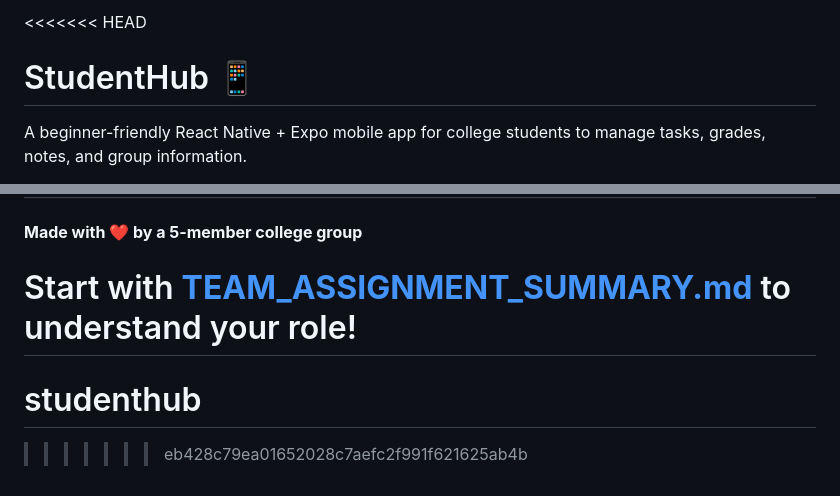
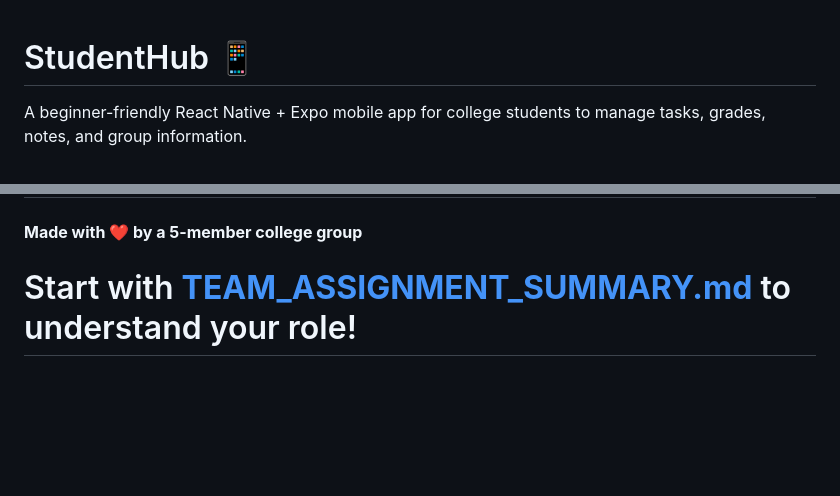
Before and after one commit to stanleyquimco6-sudo/studenthub, a Markdown page: README.md, 2 parts joined by grey strips. Drawn GitHub-style; blank space fills up the shorter version.

Commit message:
Fix README.md by removing conflict markers
Removed merge conflict markers and updated project title.

```diff
--- a/README.md
+++ b/README.md
@@ -1,4 +1,3 @@
-<<<<<<< HEAD
 # StudentHub 📱
 
 A beginner-friendly React Native + Expo mobile app for college students to manage tasks, grades, notes, and group information.
@@ -175,5 +174,3 @@ StudentHub uses local state only:
 
 Start with **[TEAM_ASSIGNMENT_SUMMARY.md](TEAM_ASSIGNMENT_SUMMARY.md)** to understand your role!
 =======
-# studenthub
->>>>>>> eb428c79ea01652028c7aefc2f991f621625ab4b
```
